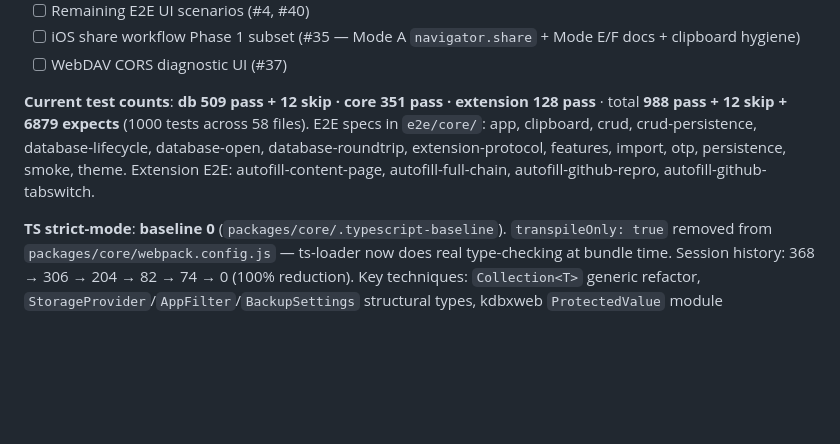
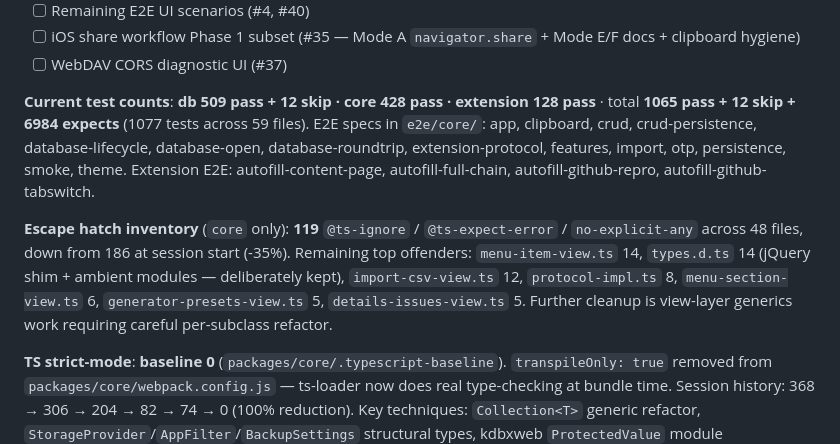
Before and after one commit to gynet/neokeeweb, a Markdown page: .claude/CLAUDE.md, the part around the change. GitHub-like rendering; blank space fills up the shorter version.

```diff
--- a/.claude/CLAUDE.md
+++ b/.claude/CLAUDE.md
@@ -212,7 +212,9 @@ See: https://github.com/gynet/neokeeweb/milestone/1
 - [ ] iOS share workflow Phase 1 subset (#35 — Mode A `navigator.share` + Mode E/F docs + clipboard hygiene)
 - [ ] WebDAV CORS diagnostic UI (#37)
 
-**Current test counts**: **db 509 pass + 12 skip · core 351 pass · extension 128 pass** · total **988 pass + 12 skip + 6879 expects** (1000 tests across 58 files). E2E specs in `e2e/core/`: app, clipboard, crud, crud-persistence, database-lifecycle, database-open, database-roundtrip, extension-protocol, features, import, otp, persistence, smoke, theme. Extension E2E: autofill-content-page, autofill-full-chain, autofill-github-repro, autofill-github-tabswitch.
+**Current test counts**: **db 509 pass + 12 skip · core 428 pass · extension 128 pass** · total **1065 pass + 12 skip + 6984 expects** (1077 tests across 59 files). E2E specs in `e2e/core/`: app, clipboard, crud, crud-persistence, database-lifecycle, database-open, database-roundtrip, extension-protocol, features, import, otp, persistence, smoke, theme. Extension E2E: autofill-content-page, autofill-full-chain, autofill-github-repro, autofill-github-tabswitch.
+
+**Escape hatch inventory** (`core` only): **119** `@ts-ignore` / `@ts-expect-error` / `no-explicit-any` across 48 files, down from 186 at session start (-35%). Remaining top offenders: `menu-item-view.ts` 14, `types.d.ts` 14 (jQuery shim + ambient modules — deliberately kept), `import-csv-view.ts` 12, `protocol-impl.ts` 8, `menu-section-view.ts` 6, `generator-presets-view.ts` 5, `details-issues-view.ts` 5. Further cleanup is view-layer generics work requiring careful per-subclass refactor.
 
 **TS strict-mode**: **baseline 0** (`packages/core/.typescript-baseline`). `transpileOnly: true` removed from `packages/core/webpack.config.js` — ts-loader now does real type-checking at bundle time. Session history: 368 → 306 → 204 → 82 → 74 → 0 (100% reduction). Key techniques: `Collection<T>` generic refactor, `StorageProvider`/`AppFilter`/`BackupSettings` structural types, kdbxweb `ProtectedValue` module augmentation (`app/scripts/kdbxweb.d.ts`), proper `ArrayBufferLike` narrowing. Real bug fix landed: `protected-value-ex.isFieldReference` number vs string compare.
 
```
Also changed, not shown: CLAUDE.md (+2 -1 lines).
